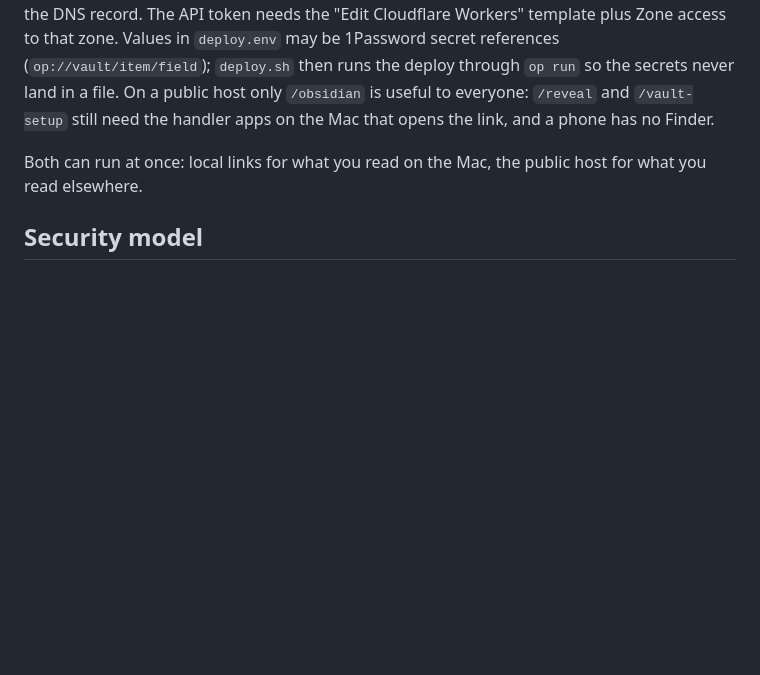
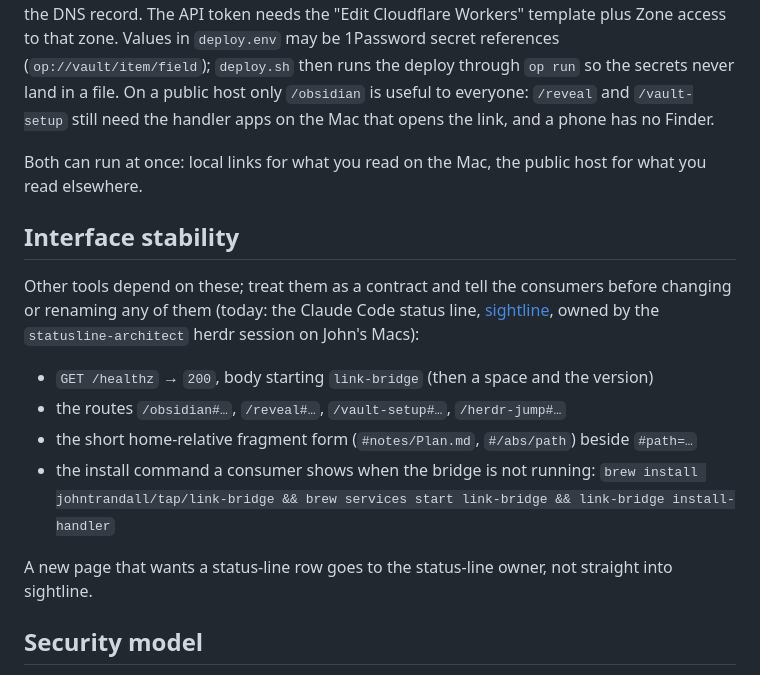
Before and after one commit to johntrandall/link-bridge, a Markdown page: README.md, the part around the change. Rendered like a GitHub page; blank space fills up the shorter version.

Commit message:
README: interface stability contract (healthz, routes, short fragment, install command); consumers to notify
Claude-Session-Id: d89e6d5a-8330-4b20-8650-cc1697929329
Resume: claude --resume d89e6d5a-8330-4b20-8650-cc1697929329

Co-Authored-By: Claude Fable 5.1 <noreply@anthropic.com>

```diff
--- a/README.md
+++ b/README.md
@@ -146,6 +146,20 @@ apps on the Mac that opens the link, and a phone has no Finder.
 Both can run at once: local links for what you read on the Mac, the public host for what you read
 elsewhere.
 
+## Interface stability
+
+Other tools depend on these; treat them as a contract and tell the consumers before changing or
+renaming any of them (today: the Claude Code status line, [sightline](https://github.com/johntrandall/claude-statusline),
+owned by the `statusline-architect` herdr session on John's Macs):
+
+- `GET /healthz` → `200`, body starting `link-bridge` (then a space and the version)
+- the routes `/obsidian#…`, `/reveal#…`, `/vault-setup#…`, `/herdr-jump#…`
+- the short home-relative fragment form (`#notes/Plan.md`, `#/abs/path`) beside `#path=…`
+- the install command a consumer shows when the bridge is not running:
+  `brew install johntrandall/tap/link-bridge && brew services start link-bridge && link-bridge install-handler`
+
+A new page that wants a status-line row goes to the status-line owner, not straight into sightline.
+
 ## Security model
 
 Once you tick a browser's "Always allow" for a bridge host, any link to that host opens the app
```
